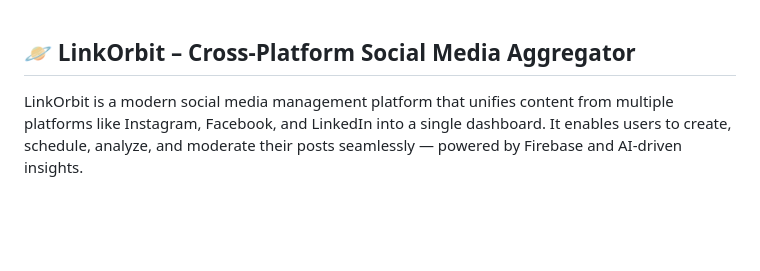
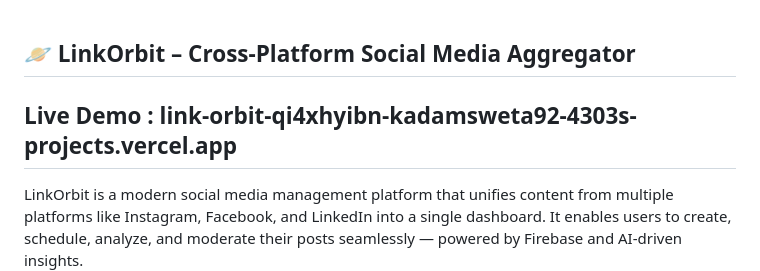
Before and after one commit to Shweta-Tech-creator/LinkOrbit, a Markdown page: README.md, the part around the change. Drawn GitHub-style; blank space fills up the shorter version.

```diff
--- a/README.md
+++ b/README.md
@@ -1,4 +1,5 @@
 ## 🪐 LinkOrbit – Cross-Platform Social Media Aggregator
+## Live Demo : link-orbit-qi4xhyibn-kadamsweta92-4303s-projects.vercel.app
 
 LinkOrbit is a modern social media management platform that unifies content from multiple platforms like Instagram, Facebook, and LinkedIn into a single dashboard.
 It enables users to create, schedule, analyze, and moderate their posts seamlessly — powered by Firebase and AI-driven insights.
```
